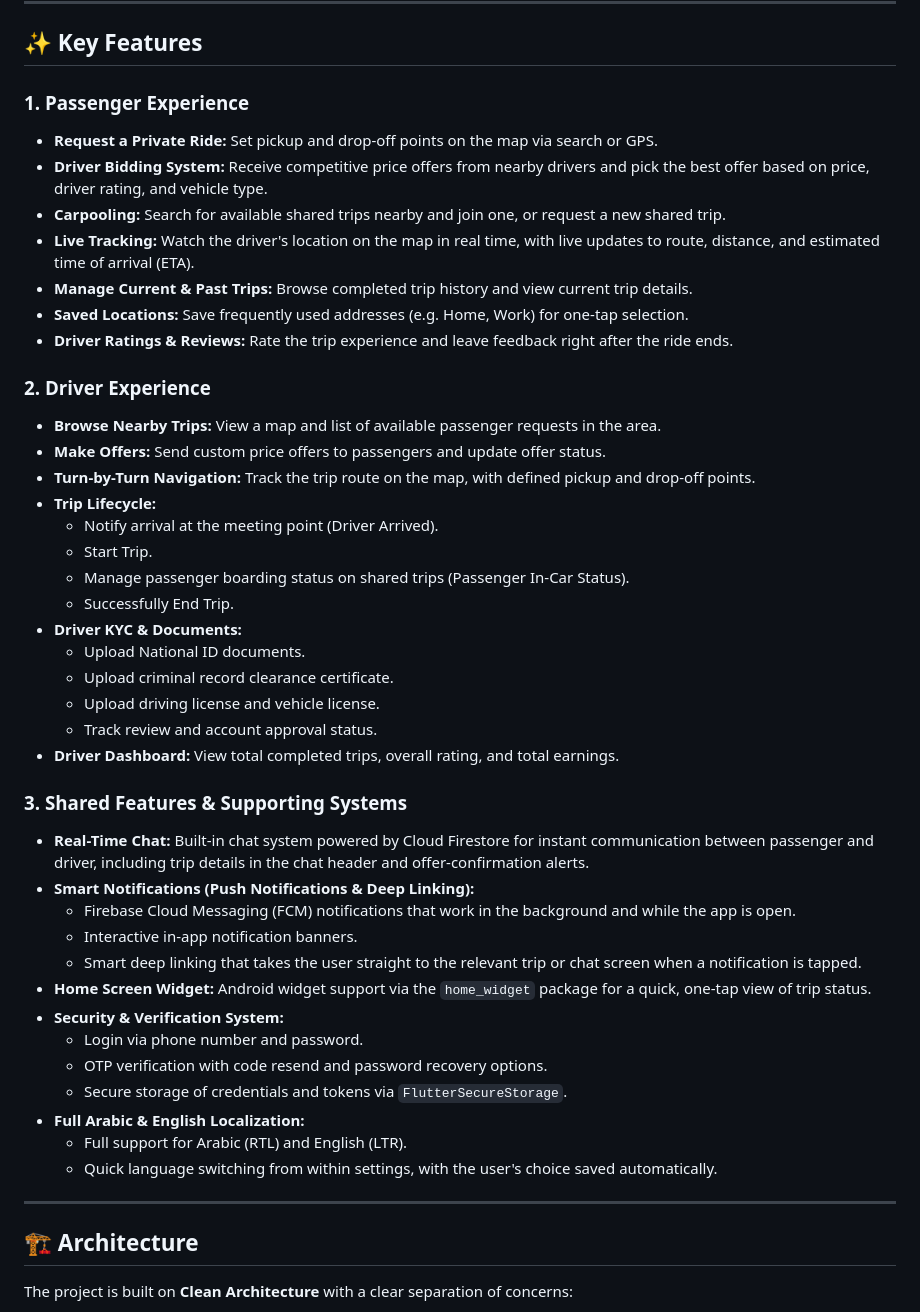
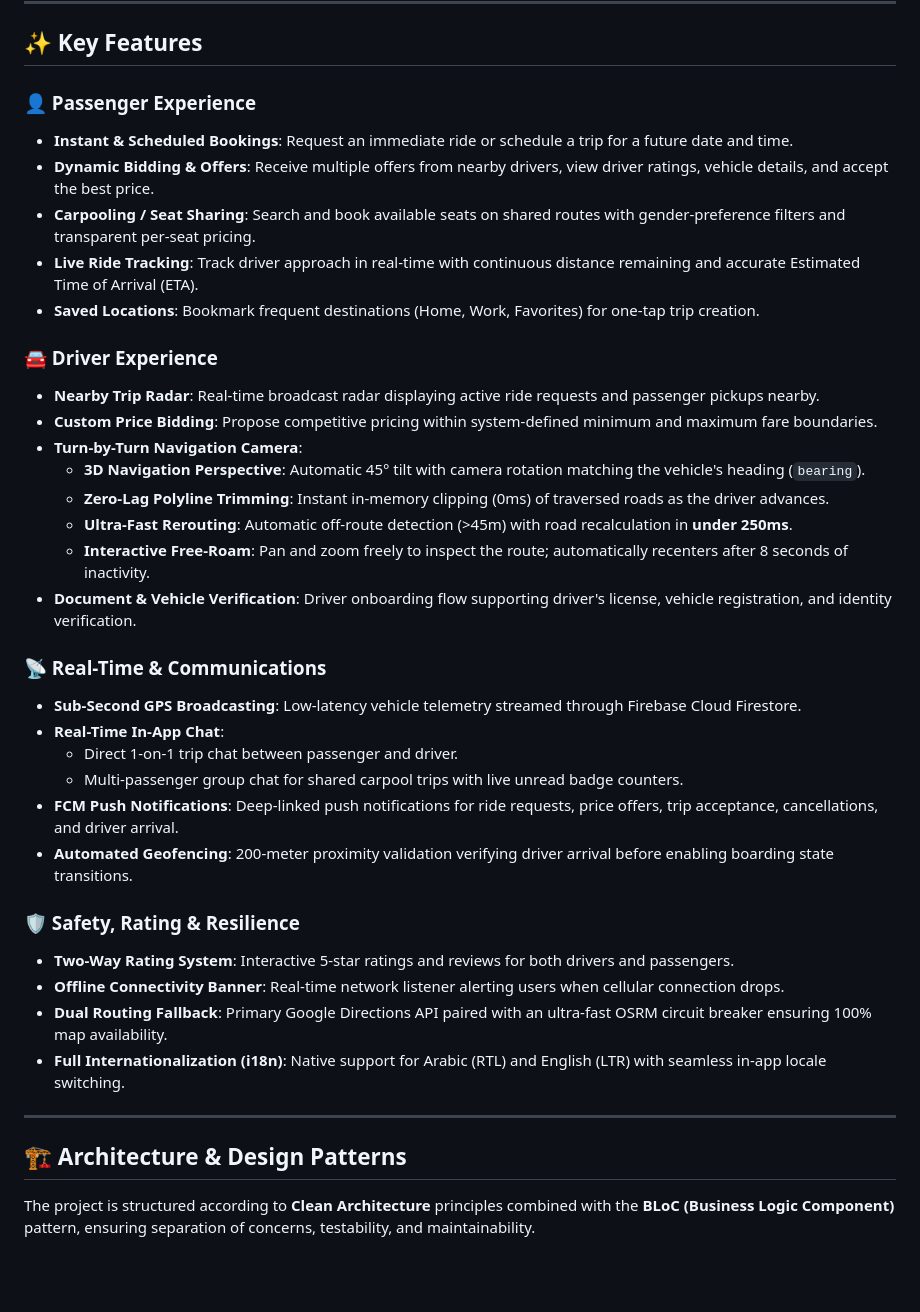
Before and after one commit to Abdelrahman12maged/waslni_dev, a Markdown page: README.md, the part around one of its changes. GitHub-like rendering; blank space fills up the shorter version.

Commit message:
Revise README for Waslni branding and features
Updated project name and description, added new badges, and restructured content for clarity.

```diff
--- a/README.md
+++ b/README.md
@@ -45,49 +150,40 @@ The app is built on a strict **Clean Architecture**, with fully separated layers
 
 ## ✨ Key Features
 
-### 1. Passenger Experience
-* **Request a Private Ride:** Set pickup and drop-off points on the map via search or GPS.
-* **Driver Bidding System:** Receive competitive price offers from nearby drivers and pick the best offer based on price, driver rating, and vehicle type.
-* **Carpooling:** Search for available shared trips nearby and join one, or request a new shared trip.
-* **Live Tracking:** Watch the driver's location on the map in real time, with live updates to route, distance, and estimated time of arrival (ETA).
-* **Manage Current & Past Trips:** Browse completed trip history and view current trip details.
-* **Saved Locations:** Save frequently used addresses (e.g. Home, Work) for one-tap selection.
-* **Driver Ratings & Reviews:** Rate the trip experience and leave feedback right after the ride ends.
+### 👤 Passenger Experience
+- **Instant & Scheduled Bookings**: Request an immediate ride or schedule a trip for a future date and time.
+- **Dynamic Bidding & Offers**: Receive multiple offers from nearby drivers, view driver ratings, vehicle details, and accept the best price.
+- **Carpooling / Seat Sharing**: Search and book available seats on shared routes with gender-preference filters and transparent per-seat pricing.
+- **Live Ride Tracking**: Track driver approach in real-time with continuous distance remaining and accurate Estimated Time of Arrival (ETA).
+- **Saved Locations**: Bookmark frequent destinations (Home, Work, Favorites) for one-tap trip creation.
 
-### 2. Driver Experience
-* **Browse Nearby Trips:** View a map and list of available passenger requests in the area.
-* **Make Offers:** Send custom price offers to passengers and update offer status.
-* **Turn-by-Turn Navigation:** Track the trip route on the map, with defined pickup and drop-off points.
-* **Trip Lifecycle:**
-  * Notify arrival at the meeting point (Driver Arrived).
-  * Start Trip.
-  * Manage passenger boarding status on shared trips (Passenger In-Car Status).
-  * Successfully End Trip.
-* **Driver KYC & Documents:**
-  * Upload National ID documents.
-  * Upload criminal record clearance certificate.
-  * Upload driving license and vehicle license.
-  * Track review and account approval status.
-* **Driver Dashboard:** View total completed trips, overall rating, and total earnings.
+### 🚘 Driver Experience
+- **Nearby Trip Radar**: Real-time broadcast radar displaying active ride requests and passenger pickups nearby.
+- **Custom Price Bidding**: Propose competitive pricing within system-defined minimum and maximum fare boundaries.
+- **Turn-by-Turn Navigation Camera**:
+  - **3D Navigation Perspective**: Automatic 45° tilt with camera rotation matching the vehicle's heading (`bearing`).
+  - **Zero-Lag Polyline Trimming**: Instant in-memory clipping (0ms) of traversed roads as the driver advances.
+  - **Ultra-Fast Rerouting**: Automatic off-route detection (>45m) with road recalculation in **under 250ms**.
+  - **Interactive Free-Roam**: Pan and zoom freely to inspect the route; automatically recenters after 8 seconds of inactivity.
+- **Document & Vehicle Verification**: Driver onboarding flow supporting driver's license, vehicle registration, and identity verification.
 
-### 3. Shared Features & Supporting Systems
-* **Real-Time Chat:** Built-in chat system powered by Cloud Firestore for instant communication between passenger and driver, including trip details in the chat header and offer-confirmation alerts.
-* **Smart Notifications (Push Notifications & Deep Linking):**
-  * Firebase Cloud Messaging (FCM) notifications that work in the background and while the app is open.
-  * Interactive in-app notification banners.
-  * Smart deep linking that takes the user straight to the relevant trip or chat screen when a notification is tapped.
-* **Home Screen Widget:** Android widget support via the `home_widget` package for a quick, one-tap view of trip status.
-* **Security & Verification System:**
-  * Login via phone number and password.
-  * OTP verification with code resend and password recovery options.
-  * Secure storage of credentials and tokens via `FlutterSecureStorage`.
-* **Full Arabic & English Localization:**
-  * Full support for Arabic (RTL) and English (LTR).
-  * Quick language switching from within settings, with the user's choice saved automatically.
+### 📡 Real-Time & Communications
+- **Sub-Second GPS Broadcasting**: Low-latency vehicle telemetry streamed through Firebase Cloud Firestore.
+- **Real-Time In-App Chat**:
+  - Direct 1-on-1 trip chat between passenger and driver.
+  - Multi-passenger group chat for shared carpool trips with live unread badge counters.
+- **FCM Push Notifications**: Deep-linked push notifications for ride requests, price offers, trip acceptance, cancellations, and driver arrival.
+- **Automated Geofencing**: 200-meter proximity validation verifying driver arrival before enabling boarding state transitions.
+
+### 🛡️ Safety, Rating & Resilience
+- **Two-Way Rating System**: Interactive 5-star ratings and reviews for both drivers and passengers.
+- **Offline Connectivity Banner**: Real-time network listener alerting users when cellular connection drops.
+- **Dual Routing Fallback**: Primary Google Directions API paired with an ultra-fast OSRM circuit breaker ensuring 100% map availability.
+- **Full Internationalization (i18n)**: Native support for Arabic (RTL) and English (LTR) with seamless in-app locale switching.
 
 ---
 
-## 🏗 Architecture
+## 🏗 Architecture & Design Patterns
 
-The project is built on **Clean Architecture** with a clear separation of concerns:
+The project is structured according to **Clean Architecture** principles combined with the **BLoC (Business Logic Component)** pattern, ensuring separation of concerns, testability, and maintainability.
 
```
Also changed, not shown: other parts of README.md (+197 -95 lines).
